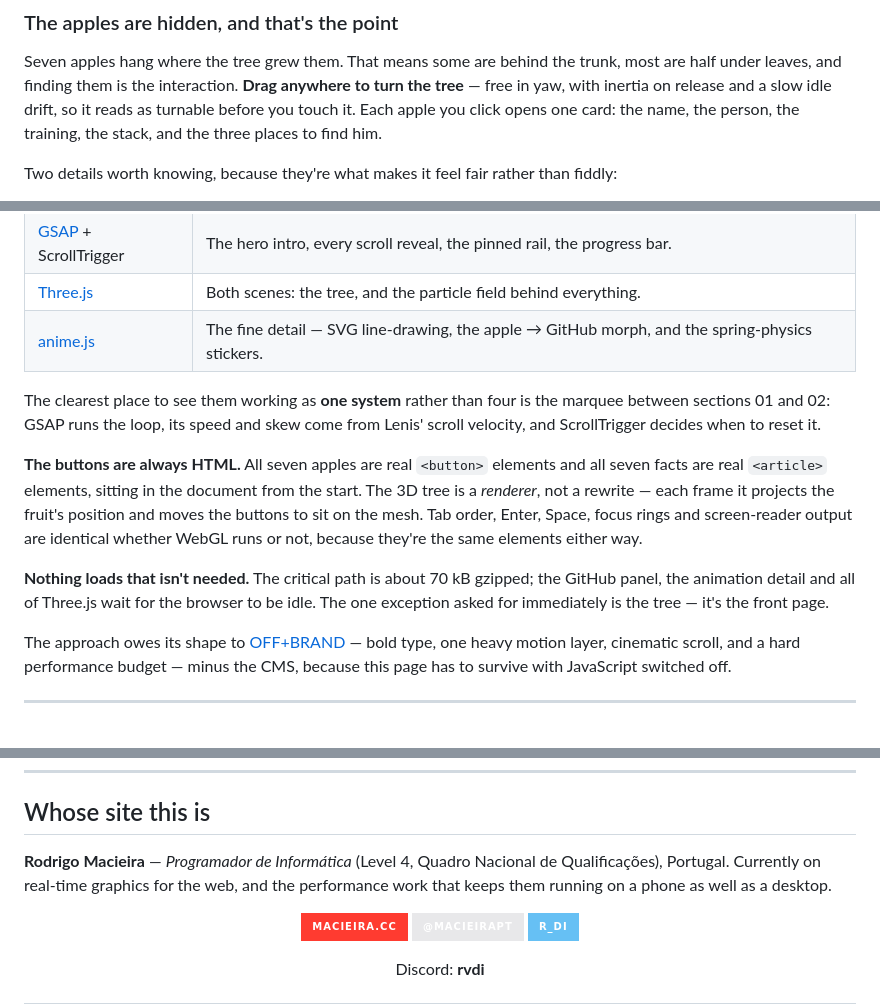
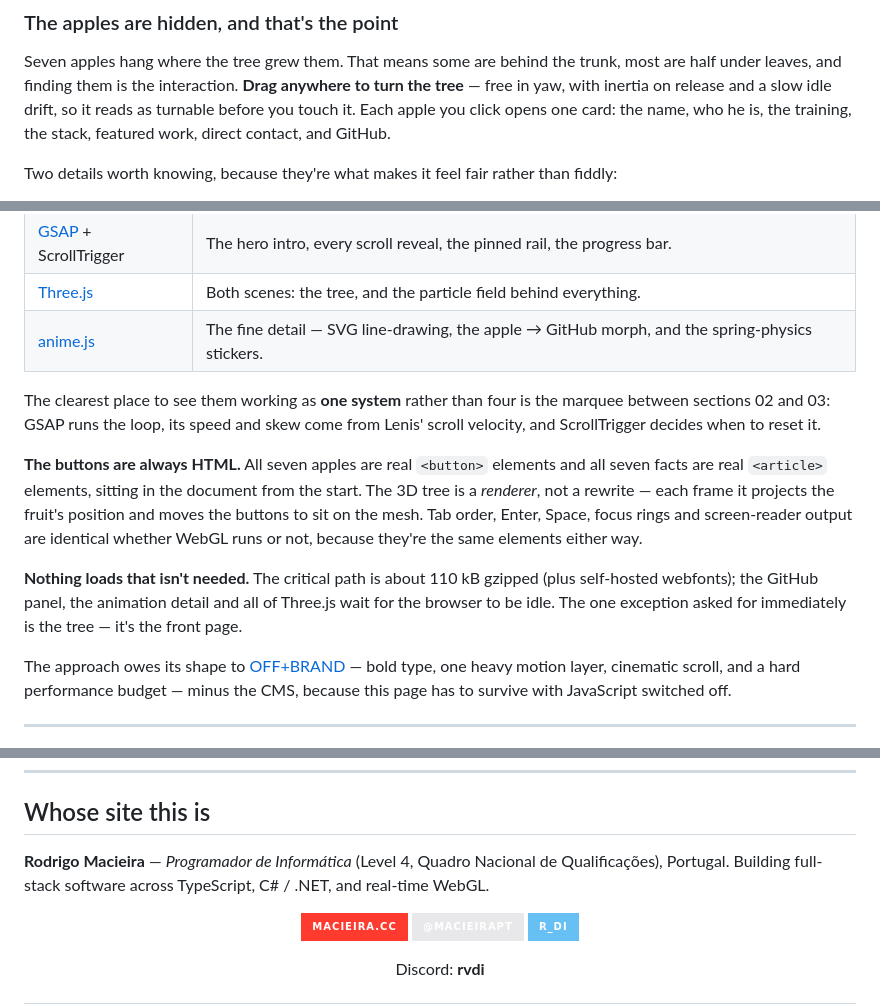
Before and after one commit to MacieiraPT/macieira.cc, a Markdown page: README.md, 3 parts joined by grey strips. Rendered like a GitHub page; badges without logos.

```diff
--- a/README.md
+++ b/README.md
@@ -75,8 +76,8 @@ The seed is fixed, so **the same tree grows for everybody**, on every load, in e
 Seven apples hang where the tree grew them. That means some are behind the trunk, most are
 half under leaves, and finding them is the interaction. **Drag anywhere to turn the tree** —
 free in yaw, with inertia on release and a slow idle drift, so it reads as turnable before
-you touch it. Each apple you click opens one card: the name, the person, the training, the
-stack, and the three places to find him.
+you touch it. Each apple you click opens one card: the name, who he is, the training, the
+stack, featured work, direct contact, and GitHub.
 
 Two details worth knowing, because they're what makes it feel fair rather than fiddly:
 
@@ -147,7 +149,7 @@ No framework. No bundler. No CMS. What's in the repository is exactly what the b
 | [anime.js](https://animejs.com) | The fine detail — SVG line-drawing, the apple → GitHub morph, and the spring-physics stickers. |
 
 The clearest place to see them working as **one system** rather than four is the marquee
-between sections 01 and 02: GSAP runs the loop, its speed and skew come from Lenis' scroll
+between sections 02 and 03: GSAP runs the loop, its speed and skew come from Lenis' scroll
 velocity, and ScrollTrigger decides when to reset it.
 
 **The buttons are always HTML.** All seven apples are real `<button>` elements and all seven
@@ -156,9 +158,10 @@ a *renderer*, not a rewrite — each frame it projects the fruit's position and
 buttons to sit on the mesh. Tab order, Enter, Space, focus rings and screen-reader output
 are identical whether WebGL runs or not, because they're the same elements either way.
 
-**Nothing loads that isn't needed.** The critical path is about 70 kB gzipped; the GitHub
-panel, the animation detail and all of Three.js wait for the browser to be idle. The one
-exception asked for immediately is the tree — it's the front page.
+**Nothing loads that isn't needed.** The critical path is about 110 kB gzipped (plus
+self-hosted webfonts); the GitHub panel, the animation detail and all of Three.js wait for
+the browser to be idle. The one exception asked for immediately is the tree — it's the
+front page.
 
 The approach owes its shape to [OFF+BRAND](https://www.itsoffbrand.com) — bold type, one
 heavy motion layer, cinematic scroll, and a hard performance budget — minus the CMS, because
@@ -199,8 +202,7 @@ CSS while its tween still runs and it flashes.
 ## Whose site this is
 
 **Rodrigo Macieira** — *Programador de Informática* (Level 4, Quadro Nacional de Qualificações),
-Portugal. Currently on real-time graphics for the web, and the performance work that keeps
-them running on a phone as well as a desktop.
+Portugal. Building full-stack software across TypeScript, C# / .NET, and real-time WebGL.
 
 <div align="center">
 
```
Also changed, not shown: other parts of README.md (+12 -10 lines), assets/og.png, 15 other files.
